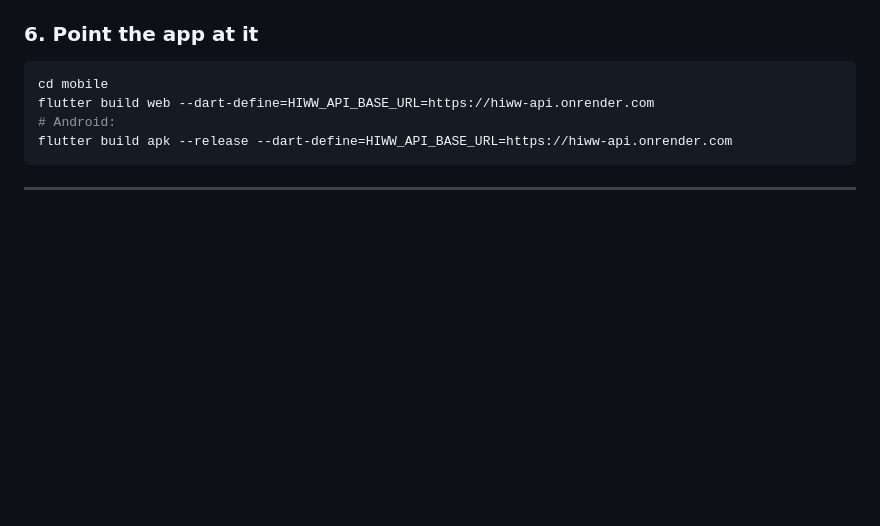
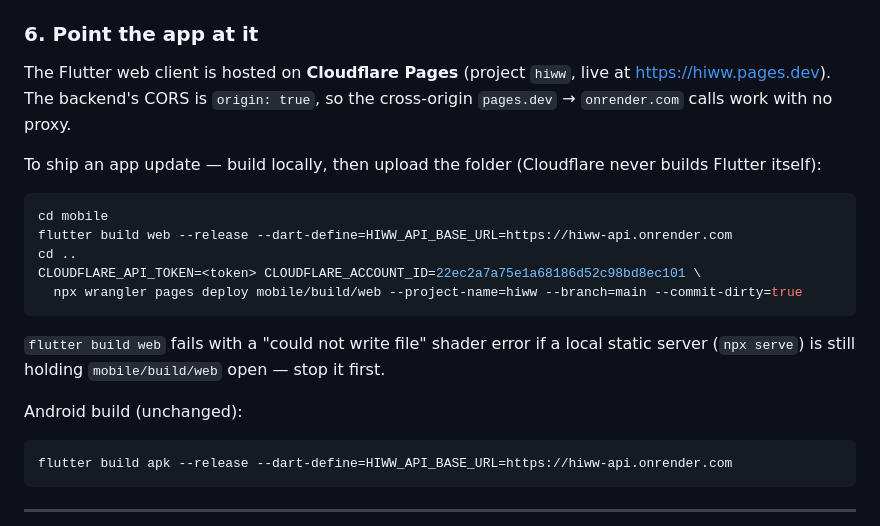
Before and after one commit to seanleeyang/hiww, a Markdown page: docs/DEPLOY.md, the part around the change. Drawn GitHub-style; blank space fills up the shorter version.

Commit message:
docs: app is hosted on Cloudflare Pages (hiww.pages.dev)
Co-Authored-By: Claude Sonnet 5 <noreply@anthropic.com>

````diff
--- a/docs/DEPLOY.md
+++ b/docs/DEPLOY.md
@@ -59,10 +59,27 @@ tidier.)
 
 ### 6. Point the app at it
 
+The Flutter web client is hosted on **Cloudflare Pages** (project `hiww`,
+live at <https://hiww.pages.dev>). The backend's CORS is `origin: true`, so the
+cross-origin `pages.dev` → `onrender.com` calls work with no proxy.
+
+To ship an app update — build locally, then upload the folder (Cloudflare
+never builds Flutter itself):
+
 ```bash
 cd mobile
-flutter build web --dart-define=HIWW_API_BASE_URL=https://hiww-api.onrender.com
-# Android:
+flutter build web --release --dart-define=HIWW_API_BASE_URL=https://hiww-api.onrender.com
+cd ..
+CLOUDFLARE_API_TOKEN=<token> CLOUDFLARE_ACCOUNT_ID=22ec2a7a75e1a68186d52c98bd8ec101 \
+  npx wrangler pages deploy mobile/build/web --project-name=hiww --branch=main --commit-dirty=true
+```
+
+`flutter build web` fails with a "could not write file" shader error if a local
+static server (`npx serve`) is still holding `mobile/build/web` open — stop it first.
+
+Android build (unchanged):
+
+```bash
 flutter build apk --release --dart-define=HIWW_API_BASE_URL=https://hiww-api.onrender.com
 ```
 
````
